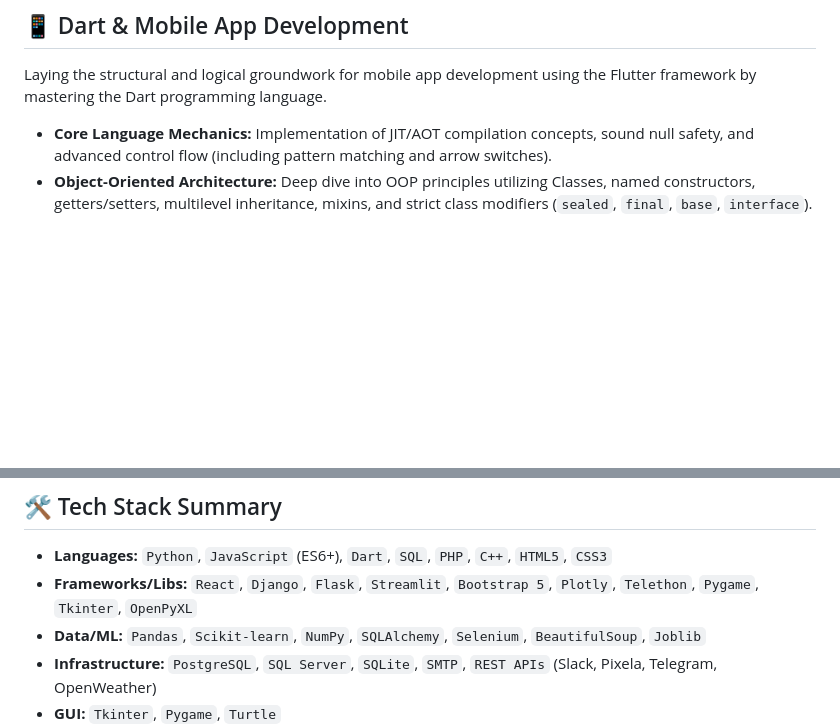
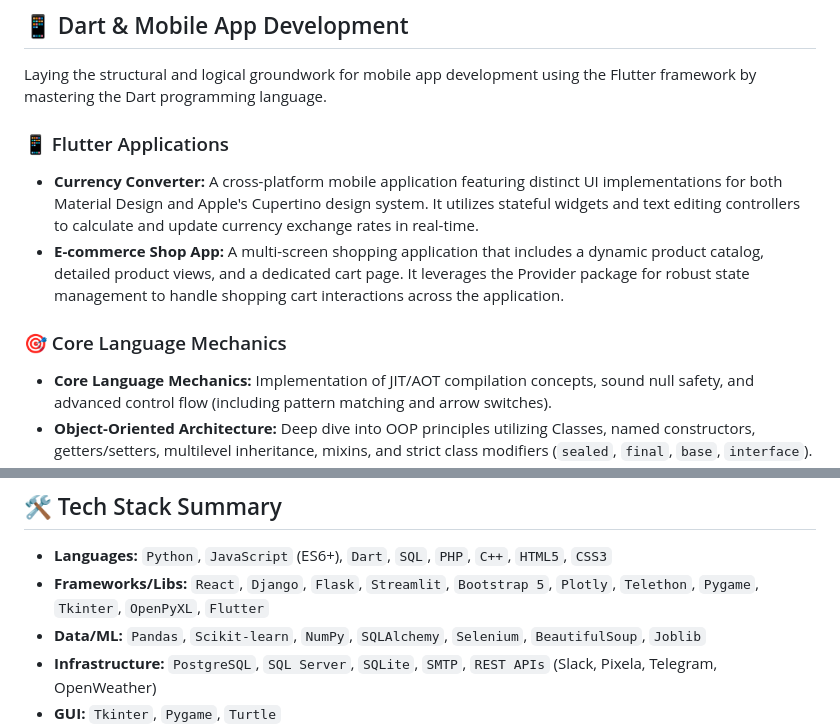
Before and after one commit to MTKing4/Public-Coding, a Markdown page: README.md, 2 parts joined by grey strips. Drawn GitHub-style; blank space fills up the shorter version.

Commit message:
README v4 - Flutter, Currency Converter, & Shop Apps
Added Flutter applications and updated tech stack:

- Currency Converter App
- Shop App

```diff
--- a/README.md
+++ b/README.md
@@ -85,6 +85,11 @@ My most extensive work is in Python, covering Data Science, Web Scraping, GUI Ap
 
 Laying the structural and logical groundwork for mobile app development using the Flutter framework by mastering the Dart programming language.
 
+### 📱 Flutter Applications
+* **Currency Converter:** A cross-platform mobile application featuring distinct UI implementations for both Material Design and Apple's Cupertino design system. It utilizes stateful widgets and text editing controllers to calculate and update currency exchange rates in real-time.
+* **E-commerce Shop App:** A multi-screen shopping application that includes a dynamic product catalog, detailed product views, and a dedicated cart page. It leverages the Provider package for robust state management to handle shopping cart interactions across the application.
+
+### 🎯 Core Language Mechanics
 * **Core Language Mechanics:** Implementation of JIT/AOT compilation concepts, sound null safety, and advanced control flow (including pattern matching and arrow switches).
 * **Object-Oriented Architecture:** Deep dive into OOP principles utilizing Classes, named constructors, getters/setters, multilevel inheritance, mixins, and strict class modifiers (`sealed`, `final`, `base`, `interface`).
 * **Asynchronous Programming:** Handling delayed operations and APIs using `Future`, `async/await`, and building continuous data pipelines with `Streams` and `StreamControllers`.
@@ -109,7 +114,7 @@ Laying the structural and logical groundwork for mobile app development using th
 ## 🛠️ Tech Stack Summary
 
 * **Languages:** `Python`, `JavaScript` (ES6+), `Dart`, `SQL`, `PHP`, `C++`, `HTML5`, `CSS3`
-* **Frameworks/Libs:** `React`, `Django`, `Flask`, `Streamlit`, `Bootstrap 5`, `Plotly`, `Telethon`, `Pygame`, `Tkinter`, `OpenPyXL`
+* **Frameworks/Libs:** `React`, `Django`, `Flask`, `Streamlit`, `Bootstrap 5`, `Plotly`, `Telethon`, `Pygame`, `Tkinter`, `OpenPyXL`, `Flutter`
 * **Data/ML:** `Pandas`, `Scikit-learn`, `NumPy`, `SQLAlchemy`, `Selenium`, `BeautifulSoup`, `Joblib`
 * **Infrastructure:** `PostgreSQL`, `SQL Server`, `SQLite`, `SMTP`, `REST APIs` (Slack, Pixela, Telegram, OpenWeather)
 * **GUI:** `Tkinter`, `Pygame`, `Turtle`
```
